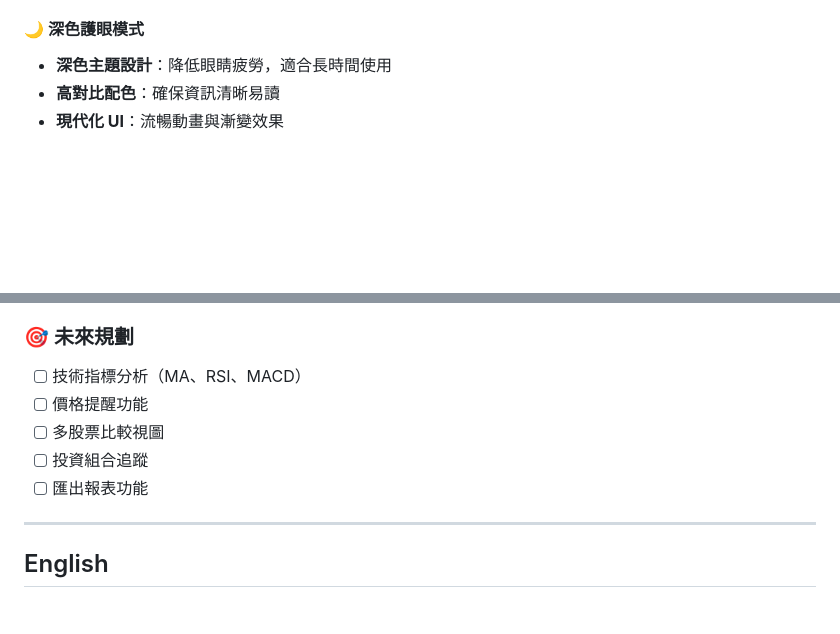
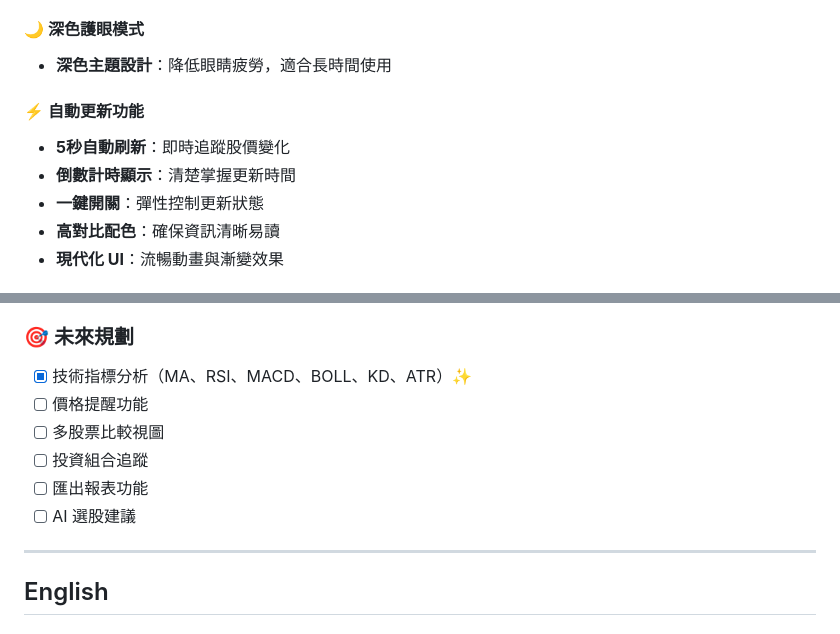
Before and after one commit to YCHsu661121/PecuniaNexus, a Markdown page: README.md, 2 parts joined by grey strips. Rendered like a GitHub page; blank space fills up the shorter version.

```diff
--- a/README.md
+++ b/README.md
@@ -48,6 +58,11 @@
 
 #### 🌙 深色護眼模式
 - **深色主題設計**：降低眼睛疲勞，適合長時間使用
+
+#### ⚡ 自動更新功能
+- **5秒自動刷新**：即時追蹤股價變化
+- **倒數計時顯示**：清楚掌握更新時間
+- **一鍵開關**：彈性控制更新狀態
 - **高對比配色**：確保資訊清晰易讀
 - **現代化 UI**：流暢動畫與漸變效果
 
@@ -170,11 +203,12 @@ python app.py
 
 ### 🎯 未來規劃
 
-- [ ] 技術指標分析（MA、RSI、MACD）
+- [x] 技術指標分析（MA、RSI、MACD、BOLL、KD、ATR）✨
 - [ ] 價格提醒功能
 - [ ] 多股票比較視圖
 - [ ] 投資組合追蹤
 - [ ] 匯出報表功能
+- [ ] AI 選股建議
 
 ---
 
```
Also changed, not shown: other parts of README.md (+36 -8 lines).
